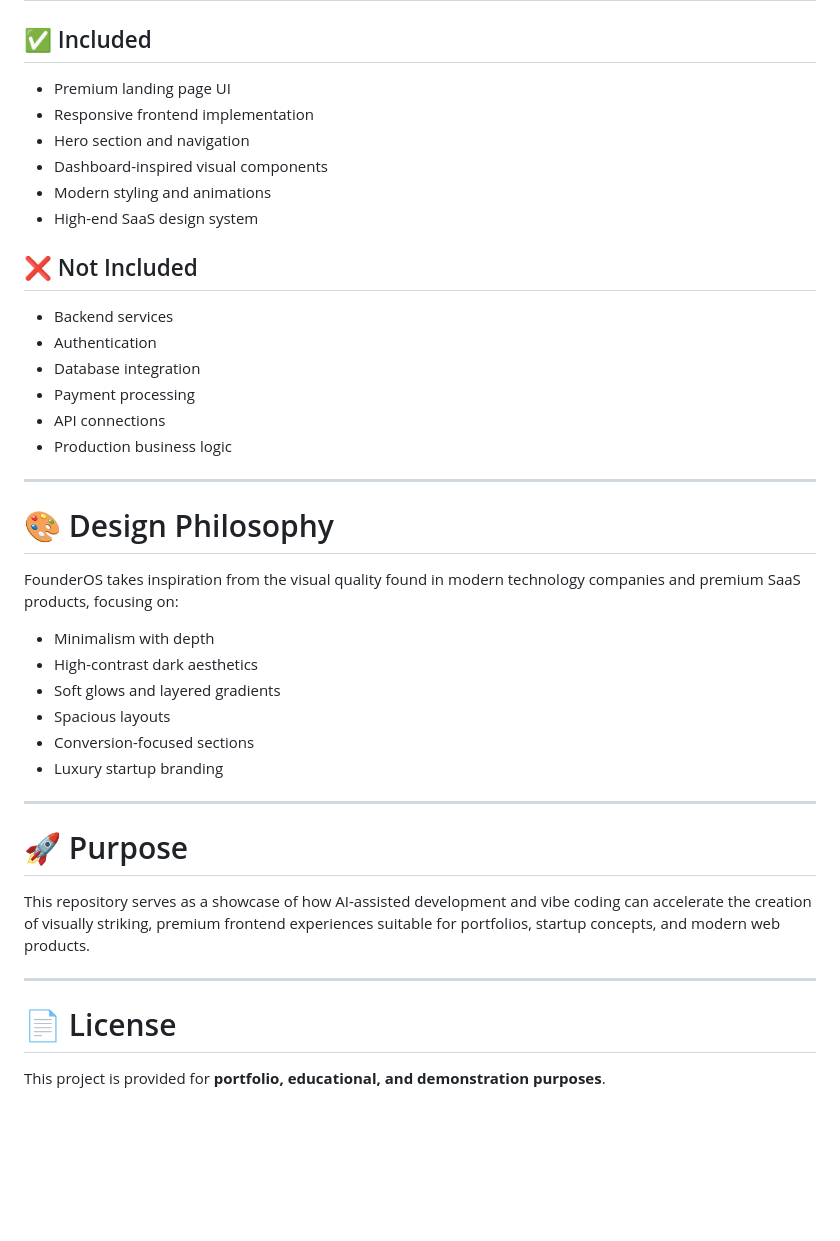
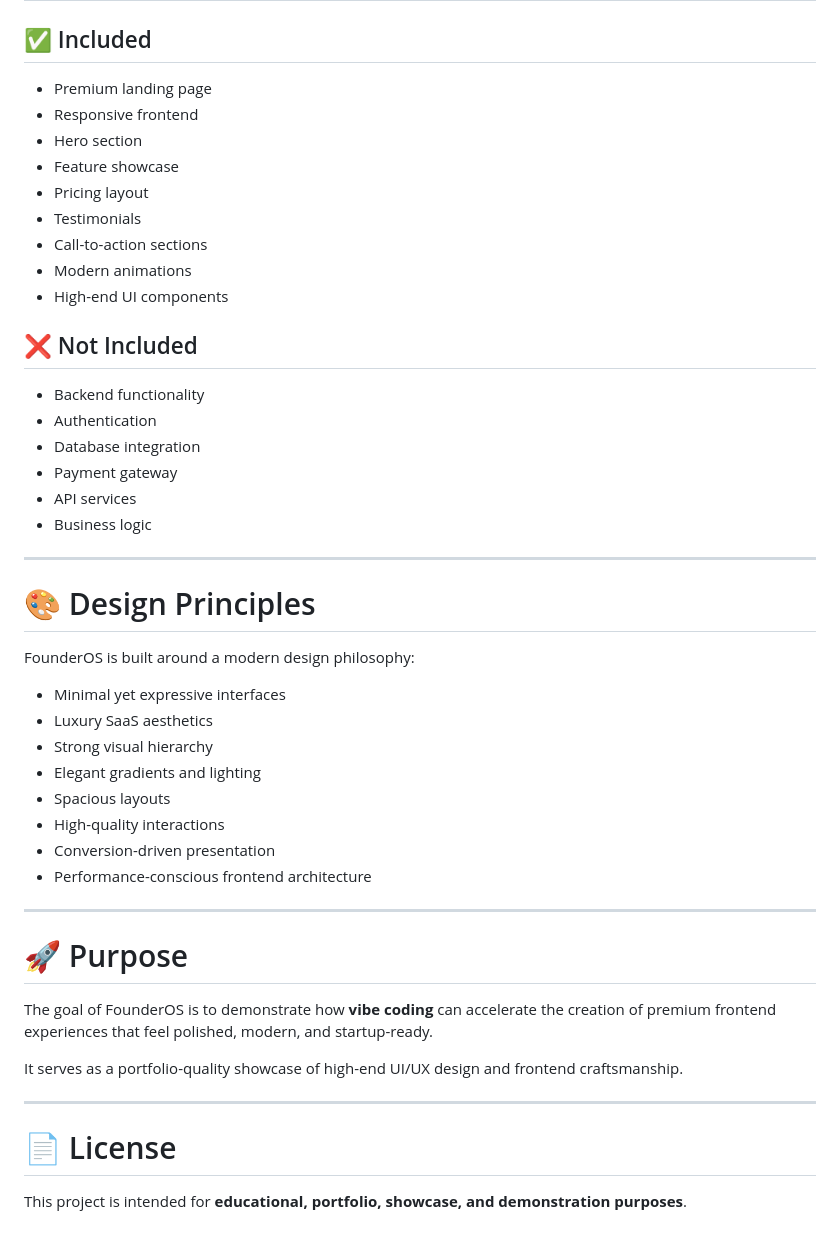
Before and after one commit to ArfaMunam47/founderos-3d-premium-frontend, a Markdown page: README.md, the part around one of its changes. Drawn GitHub-style; blank space fills up the shorter version.

```diff
--- a/README.md
+++ b/README.md
@@ -69,43 +73,50 @@ The goal was to rapidly produce a visually compelling, production-quality fronte
 
 ## ✅ Included
 
-* Premium landing page UI
-* Responsive frontend implementation
-* Hero section and navigation
-* Dashboard-inspired visual components
-* Modern styling and animations
-* High-end SaaS design system
+* Premium landing page
+* Responsive frontend
+* Hero section
+* Feature showcase
+* Pricing layout
+* Testimonials
+* Call-to-action sections
+* Modern animations
+* High-end UI components
 
 ## ❌ Not Included
 
-* Backend services
+* Backend functionality
 * Authentication
 * Database integration
-* Payment processing
-* API connections
-* Production business logic
+* Payment gateway
+* API services
+* Business logic
 
 ---
 
-# 🎨 Design Philosophy
+# 🎨 Design Principles
 
-FounderOS takes inspiration from the visual quality found in modern technology companies and premium SaaS products, focusing on:
+FounderOS is built around a modern design philosophy:
 
-* Minimalism with depth
-* High-contrast dark aesthetics
-* Soft glows and layered gradients
+* Minimal yet expressive interfaces
+* Luxury SaaS aesthetics
+* Strong visual hierarchy
+* Elegant gradients and lighting
 * Spacious layouts
-* Conversion-focused sections
-* Luxury startup branding
+* High-quality interactions
+* Conversion-driven presentation
+* Performance-conscious frontend architecture
 
 ---
 
 # 🚀 Purpose
 
-This repository serves as a showcase of how AI-assisted development and vibe coding can accelerate the creation of visually striking, premium frontend experiences suitable for portfolios, startup concepts, and modern web products.
+The goal of FounderOS is to demonstrate how **vibe coding** can accelerate the creation of premium frontend experiences that feel polished, modern, and startup-ready.
+
+It serves as a portfolio-quality showcase of high-end UI/UX design and frontend craftsmanship.
 
 ---
 
 # 📄 License
 
-This project is provided for **portfolio, educational, and demonstration purposes**.
+This project is intended for **educational, portfolio, showcase, and demonstration purposes**.
```
Also changed, not shown: other parts of README.md (+38 -34 lines).
